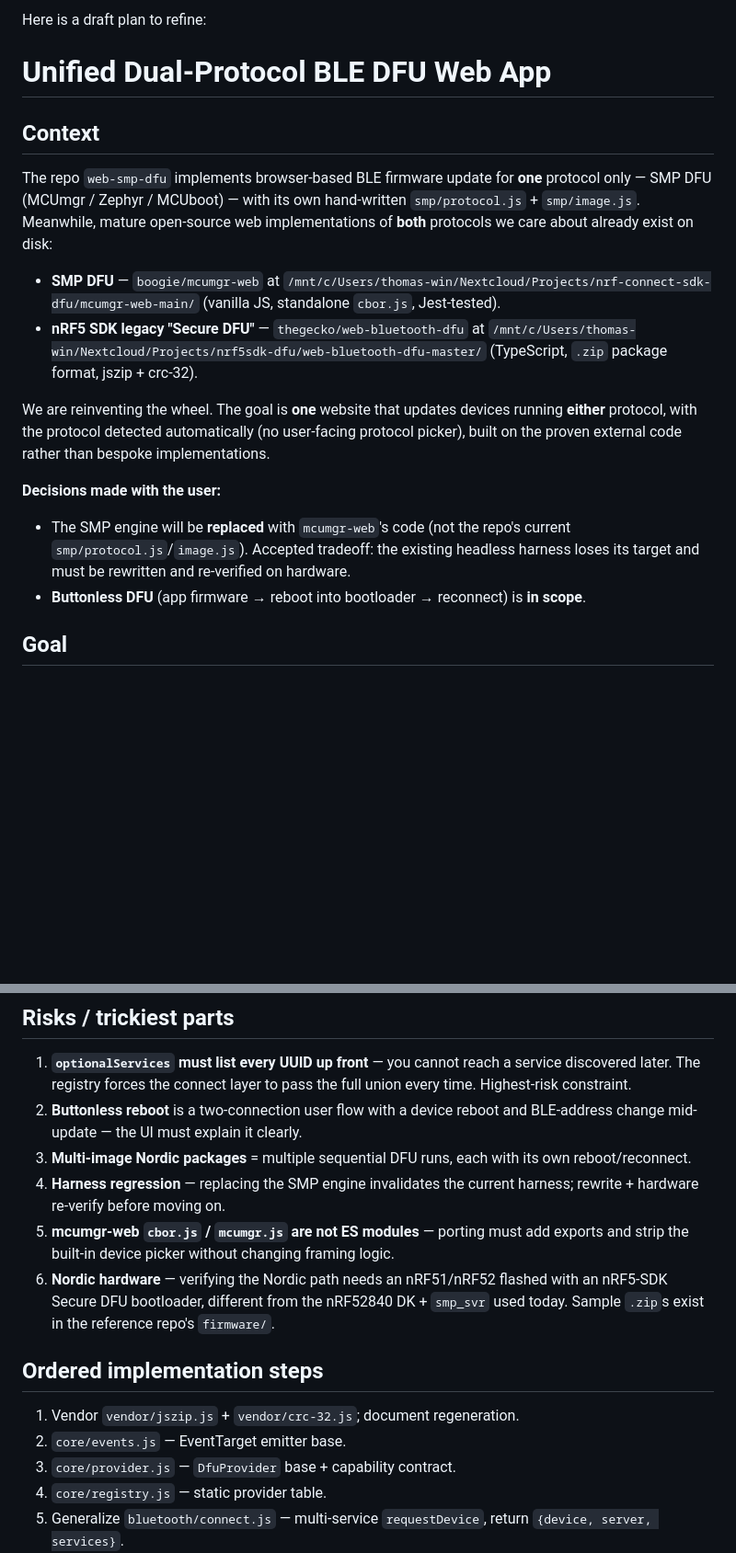
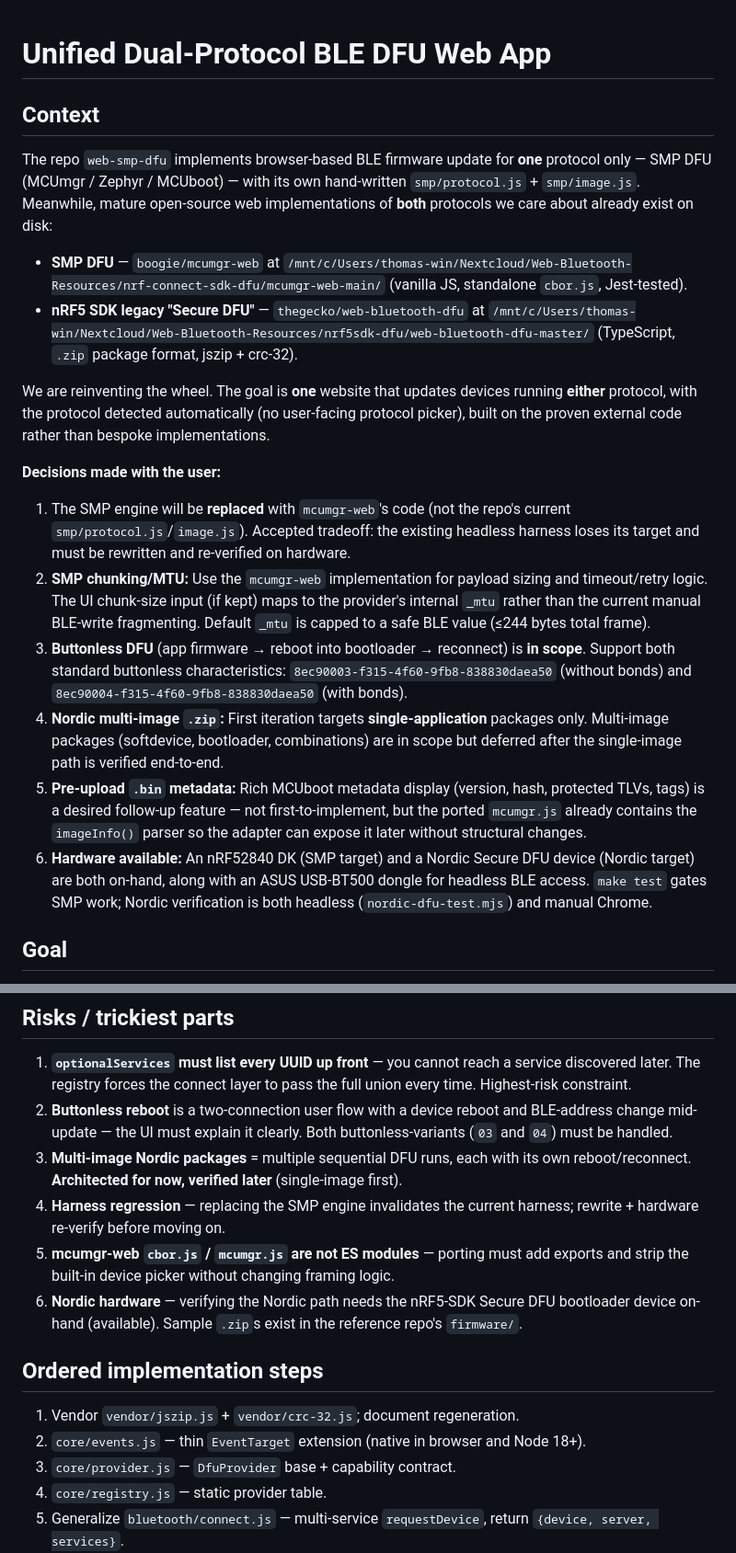
Before and after one commit to qarnet/web-bluetooth-dfu, a Markdown page: PLAN.md, 2 parts joined by grey strips. Shown at 92% size. GitHub-like rendering; blank space fills up the shorter version.

Commit message:
refined plan

```diff
--- a/PLAN.md
+++ b/PLAN.md
@@ -1,5 +1,3 @@
-Here is a draft plan to refine:
-
 # Unified Dual-Protocol BLE DFU Web App
 
 ## Context
@@ -10,10 +8,10 @@ protocol only — SMP DFU (MCUmgr / Zephyr / MCUboot) — with its own hand-writ
 implementations of **both** protocols we care about already exist on disk:
 
 - **SMP DFU** — `boogie/mcumgr-web` at
-  `/mnt/c/Users/thomas-win/Nextcloud/Projects/nrf-connect-sdk-dfu/mcumgr-web-main/`
+  `/mnt/c/Users/thomas-win/Nextcloud/Web-Bluetooth-Resources/nrf-connect-sdk-dfu/mcumgr-web-main/`
   (vanilla JS, standalone `cbor.js`, Jest-tested).
 - **nRF5 SDK legacy "Secure DFU"** — `thegecko/web-bluetooth-dfu` at
-  `/mnt/c/Users/thomas-win/Nextcloud/Projects/nrf5sdk-dfu/web-bluetooth-dfu-master/`
+  `/mnt/c/Users/thomas-win/Nextcloud/Web-Bluetooth-Resources/nrf5sdk-dfu/web-bluetooth-dfu-master/`
   (TypeScript, `.zip` package format, jszip + crc-32).
 
 We are reinventing the wheel. The goal is **one** website that updates devices
@@ -22,11 +20,28 @@ user-facing protocol picker), built on the proven external code rather than
 bespoke implementations.
 
 **Decisions made with the user:**
-- The SMP engine will be **replaced** with `mcumgr-web`'s code (not the repo's
-  current `smp/protocol.js`/`image.js`). Accepted tradeoff: the existing headless
-  harness loses its target and must be rewritten and re-verified on hardware.
-- **Buttonless DFU** (app firmware → reboot into bootloader → reconnect) is
-  **in scope**.
+1. The SMP engine will be **replaced** with `mcumgr-web`'s code (not the repo's
+   current `smp/protocol.js`/`image.js`). Accepted tradeoff: the existing headless
+   harness loses its target and must be rewritten and re-verified on hardware.
+2. **SMP chunking/MTU:** Use the `mcumgr-web` implementation for payload sizing
+   and timeout/retry logic. The UI chunk-size input (if kept) maps to the
+   provider's internal `_mtu` rather than the current manual BLE-write fragmenting.
+   Default `_mtu` is capped to a safe BLE value (≤244 bytes total frame).
+3. **Buttonless DFU** (app firmware → reboot into bootloader → reconnect) is
+   **in scope**. Support both standard buttonless characteristics:
+   `8ec90003-f315-4f60-9fb8-838830daea50` (without bonds) and
+   `8ec90004-f315-4f60-9fb8-838830daea50` (with bonds).
+4. **Nordic multi-image `.zip`:** First iteration targets **single-application**
+   packages only. Multi-image packages (softdevice, bootloader, combinations) are
+   in scope but deferred after the single-image path is verified end-to-end.
+5. **Pre-upload `.bin` metadata:** Rich MCUboot metadata display (version, hash,
+   protected TLVs, tags) is a desired follow-up feature — not first-to-implement,
+   but the ported `mcumgr.js` already contains the `imageInfo()` parser so the
+   adapter can expose it later without structural changes.
+6. **Hardware available:** An nRF52840 DK (SMP target) and a Nordic Secure DFU
+   device (Nordic target) are both on-hand, along with an ASUS USB-BT500 dongle
+   for headless BLE access. `make test` gates SMP work; Nordic verification is
+   both headless (`nordic-dfu-test.mjs`) and manual Chrome.
 
 ## Goal
 
@@ -248,21 +269,23 @@ a protocol switch the user sees.
    service discovered later. The registry forces the connect layer to pass the
    full union every time. Highest-risk constraint.
 2. **Buttonless reboot** is a two-connection user flow with a device reboot and
-   BLE-address change mid-update — the UI must explain it clearly.
+   BLE-address change mid-update — the UI must explain it clearly. Both
+   buttonless-variants (`03` and `04`) must be handled.
 3. **Multi-image Nordic packages** = multiple sequential DFU runs, each with its
-   own reboot/reconnect.
+   own reboot/reconnect. **Architected for now, verified later** (single-image
+   first).
 4. **Harness regression** — replacing the SMP engine invalidates the current
    harness; rewrite + hardware re-verify before moving on.
 5. **mcumgr-web `cbor.js` / `mcumgr.js` are not ES modules** — porting must add
    exports and strip the built-in device picker without changing framing logic.
-6. **Nordic hardware** — verifying the Nordic path needs an nRF51/nRF52 flashed
-   with an nRF5-SDK Secure DFU bootloader, different from the nRF52840 DK +
-   `smp_svr` used today. Sample `.zip`s exist in the reference repo's `firmware/`.
+6. **Nordic hardware** — verifying the Nordic path needs the nRF5-SDK Secure DFU
+   bootloader device on-hand (available). Sample `.zip`s exist in the reference
+   repo's `firmware/`.
 
 ## Ordered implementation steps
 
 1. Vendor `vendor/jszip.js` + `vendor/crc-32.js`; document regeneration.
-2. `core/events.js` — EventTarget emitter base.
+2. `core/events.js` — thin `EventTarget` extension (native in browser and Node 18+).
 3. `core/provider.js` — `DfuProvider` base + capability contract.
 4. `core/registry.js` — static provider table.
 5. Generalize `bluetooth/connect.js` — multi-service `requestDevice`, return
```
Also changed, not shown: other parts of PLAN.md (+9 -3 lines).
